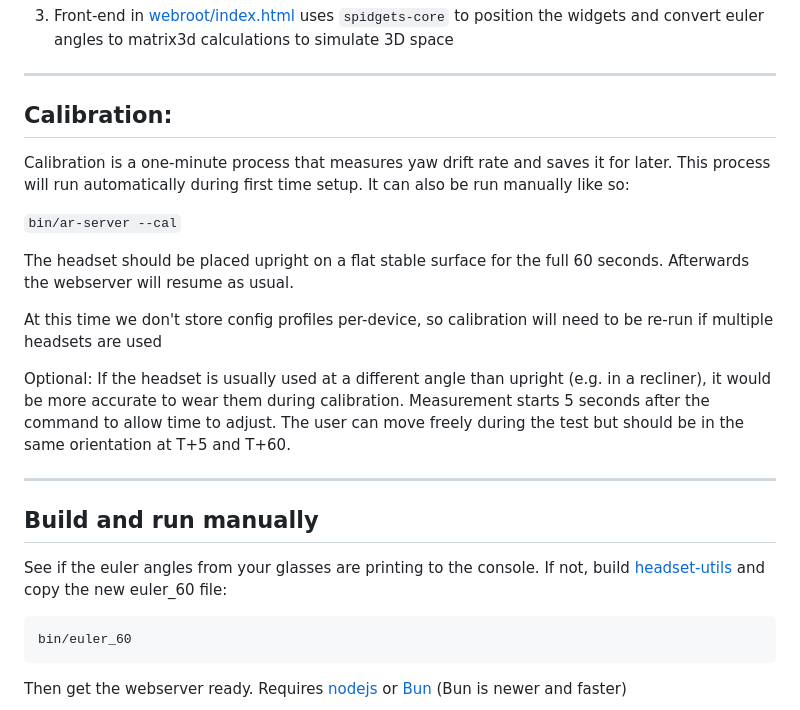
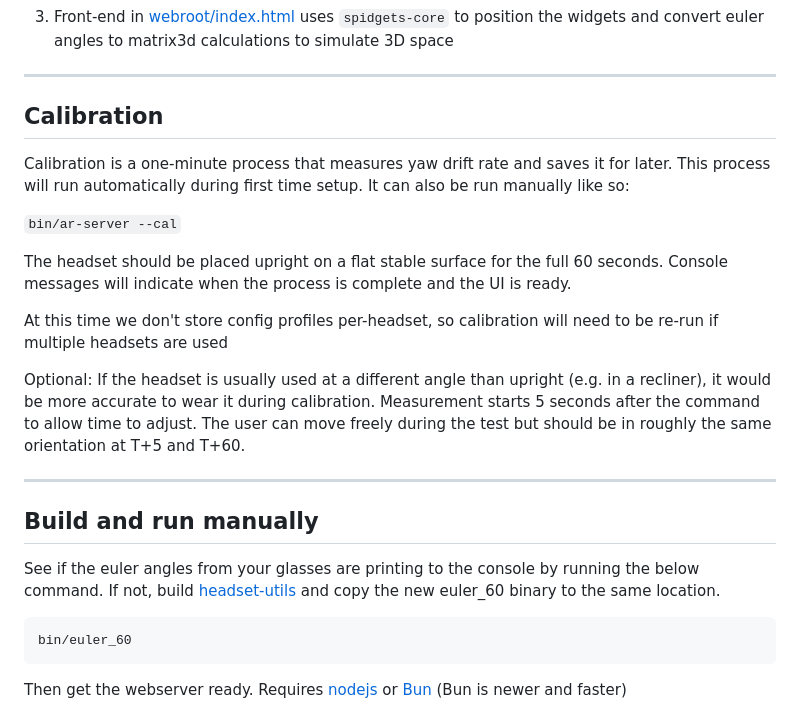
Before and after one commit to 3rl-io/spidgets-3dof, a Markdown page: README.md, the part around the change printed below. Rendered like a GitHub page.

````diff
--- a/README.md
+++ b/README.md
@@ -65,22 +70,22 @@ Soon: When stable, we can host an easier download/install process on a CDN + opt
 3. Front-end in [webroot/index.html](https://github.com/3rl-io/spidgets-3dof/blob/master/webroot/index.html) uses `spidgets-core` to position the widgets and convert euler angles to matrix3d calculations to simulate 3D space
 
 ---
-## Calibration:
+## Calibration
 
 Calibration is a one-minute process that measures yaw drift rate and saves it for later. This process will run automatically during first time setup. It can also be run manually like so:
 
 `bin/ar-server --cal`
 
-The headset should be placed upright on a flat stable surface for the full 60 seconds. Afterwards the webserver will resume as usual.
+The headset should be placed upright on a flat stable surface for the full 60 seconds. Console messages will indicate when the process is complete and the UI is ready.
 
-At this time we don't store config profiles per-device, so calibration will need to be re-run if multiple headsets are used
+At this time we don't store config profiles per-headset, so calibration will need to be re-run if multiple headsets are used
 
-Optional: If the headset is usually used at a different angle than upright (e.g. in a recliner), it would be more accurate to wear them during calibration. Measurement starts 5 seconds after the command to allow time to adjust. The user can move freely during the test but should be in the same orientation at T+5 and T+60.
+Optional: If the headset is usually used at a different angle than upright (e.g. in a recliner), it would be more accurate to wear it during calibration. Measurement starts 5 seconds after the command to allow time to adjust. The user can move freely during the test but should be in roughly the same orientation at T+5 and T+60.
 
 ---
 ## Build and run manually
 
-See if the euler angles from your glasses are printing to the console. If not, build [headset-utils](https://github.com/3rl-io/headset-utils) and copy the new euler_60 file:
+See if the euler angles from your glasses are printing to the console by running the below command. If not, build [headset-utils](https://github.com/3rl-io/headset-utils) and copy the new euler_60 binary to the same location.
 
 ```
 bin/euler_60
````
Also changed, not shown: other parts of README.md (+18 -13 lines).
